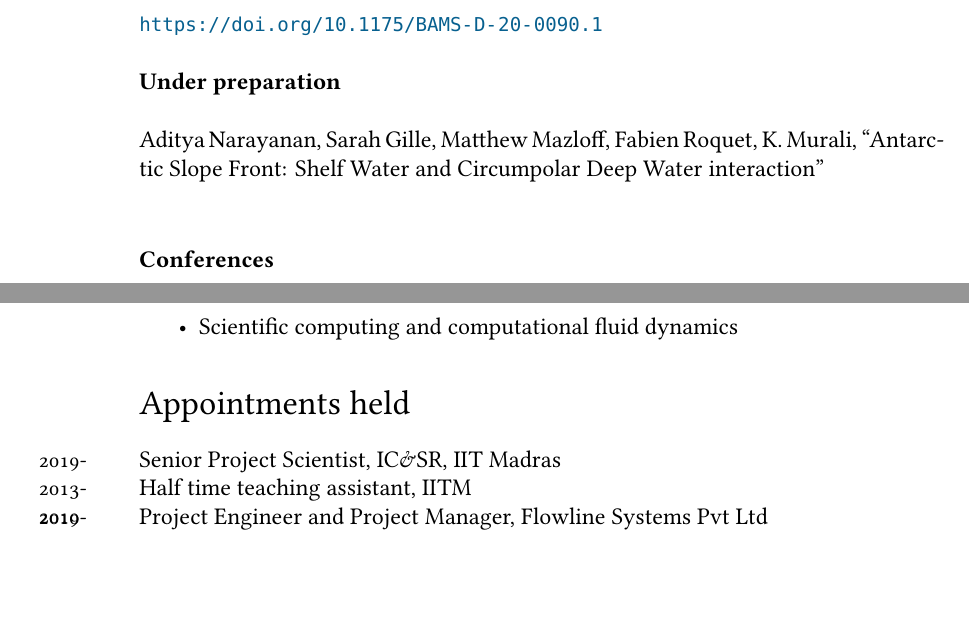
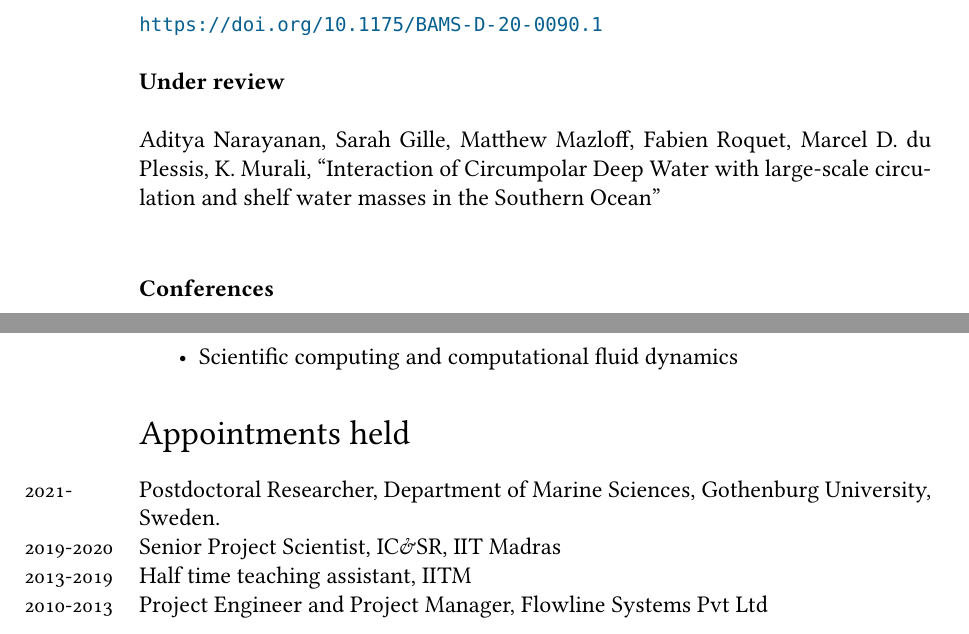
Before and after one commit to adityarn/CV, a LaTeX CV (CV.tex): two parts of pages 2 and 4 of 4, joined at a grey line, cut so that both start at the same text, the shorter picture padded with empty space. Compiled offline with XeLaTeX; a missing font is replaced by an installed copy or a similar font.

Commit message:
minor edits

```diff
--- a/CV.tex
+++ b/CV.tex
@@ -17,7 +17,7 @@
 
 % DOCUMENT LAYOUT
 \usepackage{geometry}
-\geometry{a4paper, textwidth=5.5in, textheight=8.5in, marginparsep=7pt, marginparwidth=.6in}
+\geometry{a4paper, textwidth=5.5in, textheight=8.5in, marginparsep=7pt, marginparwidth=0.7in}
 \setlength\parindent{0in}
 
 % FONTS
@@ -114,9 +114,9 @@ Shelf sea processes • Southern Ocean dynamics • Weddell Sea Polynya • Flui
 \years{2019}Aditya Narayanan, Sarah Gille, Matthew Mazloff, Murali K, ``Water mass characteristics of the Antarctic margins and the production and seasonality of Dense Shelf Water'', \emph{Journal of Geophysical Research: Oceans}, doi: \url{https://doi.org/10.1029/2018JC014907}\\
 \years{2020} Queste, B. Y., E. P. Abrahamsen, M. D. du Plessis, S. T. Gille, L. Gregor, M. R. Mazloff, A. Narayanan, F. Roquet, and S. Swart, (2020), ``Southern Ocean'' [in ``State of the Climate in 2019''], \emph{Bull. Amer. Meteor. Soc.}, 101, S307-S309, doi: \url{https://doi.org/10.1175/BAMS-D-20-0090.1}\\
 
-{\bf Under preparation}\\
+{\bf Under review}\\
 
-\years{}Aditya Narayanan, Sarah Gille, Matthew Mazloff, Fabien Roquet, K. Murali, ``Antarctic Slope Front: Shelf Water and Circumpolar Deep Water interaction''\\
+\years{}Aditya Narayanan, Sarah Gille, Matthew Mazloff, Fabien Roquet, Marcel D. du Plessis, K. Murali, ``Interaction of Circumpolar Deep Water with large-scale circulation and shelf water masses in the Southern Ocean''\\
 
 
 \subsection*{\bf Conferences}
@@ -178,7 +178,8 @@ Shelf sea processes • Southern Ocean dynamics • Weddell Sea Polynya • Flui
 
 \section*{Appointments held}
 \noindent
-\years{2019-}Senior Project Scientist, IC\&SR, IIT Madras\\
+\years{2021-}Postdoctoral Researcher, Department of Marine Sciences, Gothenburg University, Sweden.\\
+\years{2019-2020}Senior Project Scientist, IC\&SR, IIT Madras\\
 \years{2013-2019}Half time teaching assistant, IITM \\
 \years{2010-2013}Project Engineer and Project Manager, Flowline Systems Pvt Ltd
 
```
Also changed, not shown: CV.pdf.
